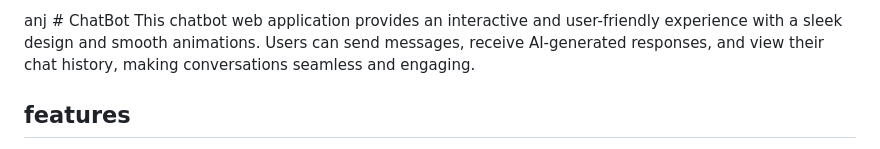
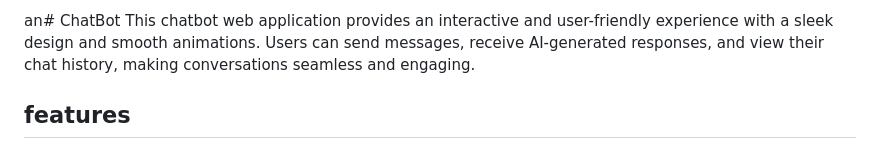
Before and after one commit to Anjum799/ChatBot, a Markdown page: README.md, the part around the change. GitHub-like rendering.

```diff
--- a/README.md
+++ b/README.md
@@ -1,4 +1,4 @@
-anj # ChatBot
+an# ChatBot
  This chatbot web application provides an interactive and user-friendly experience with a
  sleek design and smooth animations. Users can send messages, receive AI-generated
  responses, and view their chat history, making conversations seamless and engaging.
```
